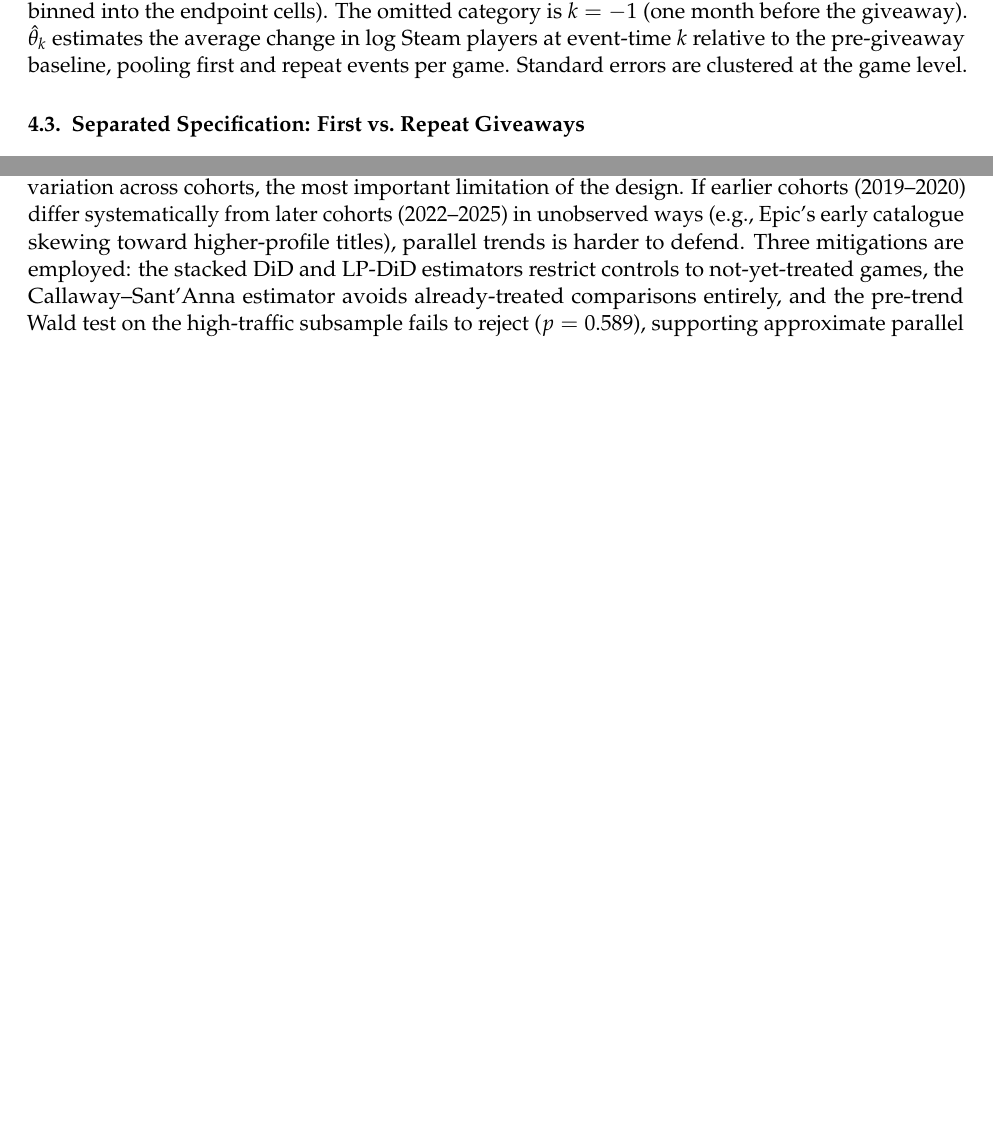
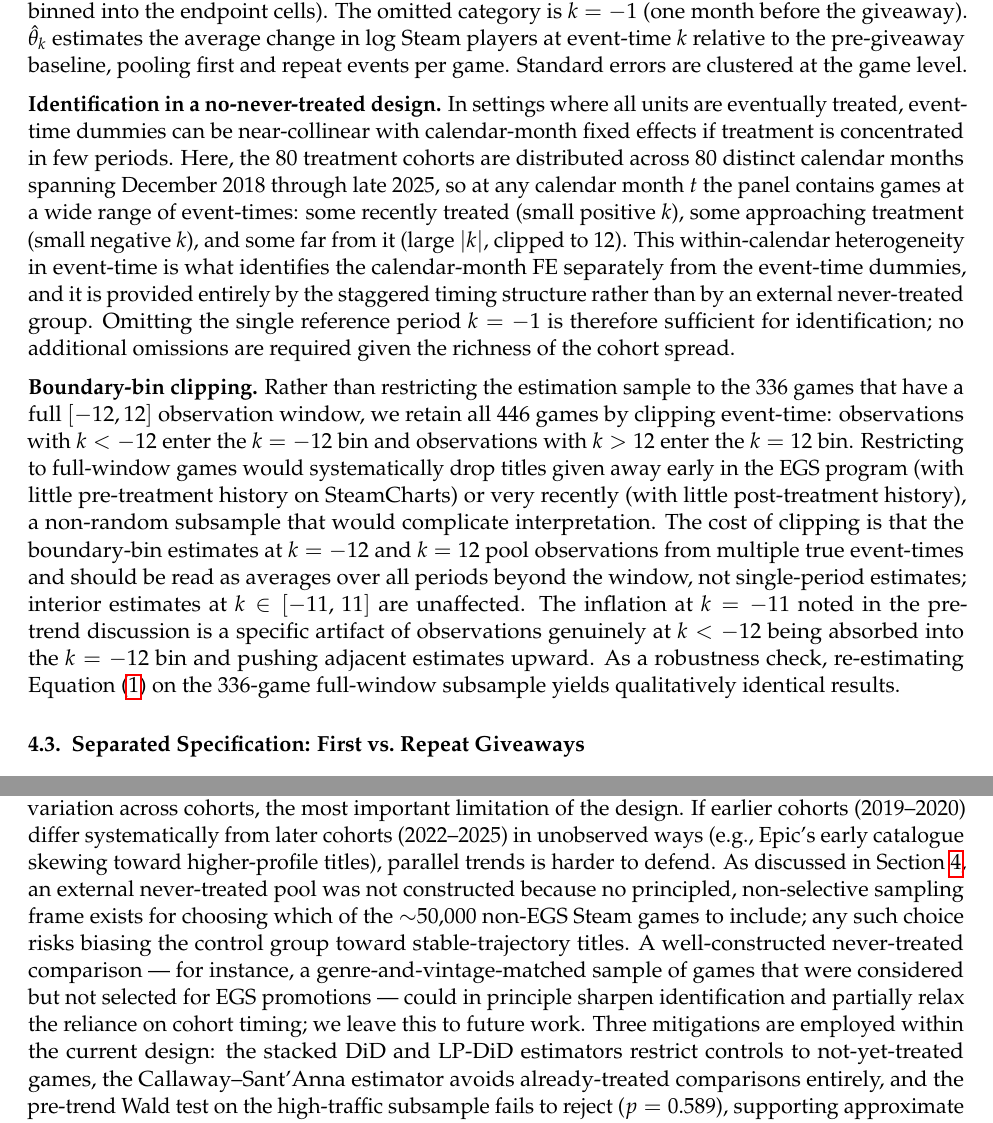
Before and after one commit to liunicholas/egs-steam-research-paper, a LaTeX document (writeups/egs_steam_paper.tex): two parts of pages 6 and 12 of 23 before the commit and two parts of pages 7 and 13 of 25 after it, joined at a grey line, cut so that both start at the same text, the shorter picture padded with empty space. Compiled offline with pdfLaTeX.

Commit message:
incorporate theo feedback

```diff
--- a/writeups/egs_steam_paper.tex
+++ b/writeups/egs_steam_paper.tex
@@ -382,6 +409,38 @@ $\hat{\theta}_k$ estimates the average change in log Steam players at event-time
 relative to the pre-giveaway baseline, pooling first and repeat events per game.
 Standard errors are clustered at the game level.
 
+\textbf{Identification in a no-never-treated design.}
+In settings where all units are eventually treated, event-time dummies can
+be near-collinear with calendar-month fixed effects if treatment is
+concentrated in few periods. Here, the 80 treatment cohorts
+are distributed across 80 distinct calendar months spanning December 2018 through
+late 2025, so at any calendar month $t$ the panel contains games at a wide range
+of event-times: some recently treated (small positive $k$), some approaching
+treatment (small negative $k$), and some far from it (large $|k|$, clipped to
+12). This within-calendar heterogeneity in event-time is what identifies the
+calendar-month FE separately from the event-time dummies, and it is provided
+entirely by the staggered timing structure rather than by an external never-treated
+group. Omitting the single reference period $k = -1$ is therefore sufficient for
+identification; no additional omissions are required given the richness of the
+cohort spread.
+
+\textbf{Boundary-bin clipping.}
+Rather than restricting the estimation sample to the 336 games that have a full
+$[-12, 12]$ observation window, we retain all 446 games by clipping event-time:
+observations with $k < -12$ enter the $k = -12$ bin and observations with $k > 12$
+enter the $k = 12$ bin. Restricting to full-window games would systematically
+drop titles given away early in the EGS program (with little pre-treatment
+history on SteamCharts) or very recently (with little post-treatment history),
+a non-random subsample that would complicate interpretation. The cost of clipping
+is that the boundary-bin estimates at $k = -12$ and $k = 12$ pool observations
+from multiple true event-times and should be read as averages over all periods
+beyond the window, not single-period estimates; interior estimates at
+$k \in [-11,\, 11]$ are unaffected. The inflation at $k = -11$ noted in the
+pre-trend discussion is a specific artifact of observations genuinely at $k < -12$
+being absorbed into the $k = -12$ bin and pushing adjacent estimates upward.
+As a robustness check, re-estimating Equation~\eqref{eq:pooled} on the 336-game
+full-window subsample yields qualitatively identical results.
+
 \subsection{Separated Specification: First vs.\ Repeat Giveaways}
 
 To separate first-giveaway from repeat-giveaway effects, we add a scalar indicator
@@ -727,9 +791,17 @@ event suggests limited platform-building benefit.
 entirely on timing variation across cohorts, the most important limitation of the
 design. If earlier cohorts (2019--2020) differ systematically from later cohorts
 (2022--2025) in unobserved ways (e.g., Epic's early catalogue skewing toward
-higher-profile titles), parallel trends is harder to defend. Three mitigations are
-employed: the stacked DiD and LP-DiD estimators restrict controls to not-yet-treated
-games, the Callaway--Sant'Anna estimator avoids already-treated comparisons entirely,
+higher-profile titles), parallel trends is harder to defend. As discussed in
+Section~\ref{sec:method}, an external never-treated pool was not constructed because
+no principled, non-selective sampling frame exists for choosing which of the
+$\sim$50{,}000 non-EGS Steam games to include; any such choice risks biasing the
+control group toward stable-trajectory titles. A well-constructed never-treated
+comparison --- for instance, a genre-and-vintage-matched sample of games that were
+considered but not selected for EGS promotions --- could in principle sharpen
+identification and partially relax the reliance on cohort timing; we leave this to
+future work. Three mitigations are employed within the current design: the
+stacked DiD and LP-DiD estimators restrict controls to not-yet-treated games,
+the Callaway--Sant'Anna estimator avoids already-treated comparisons entirely,
 and the pre-trend Wald test on the high-traffic subsample fails to reject
 ($p = 0.589$), supporting approximate parallel trends where identification is cleanest.
 
```
Also changed, not shown: writeups/egs_steam_paper.pdf, writeups/egs_steam_paper.tex (44 more changed lines).
